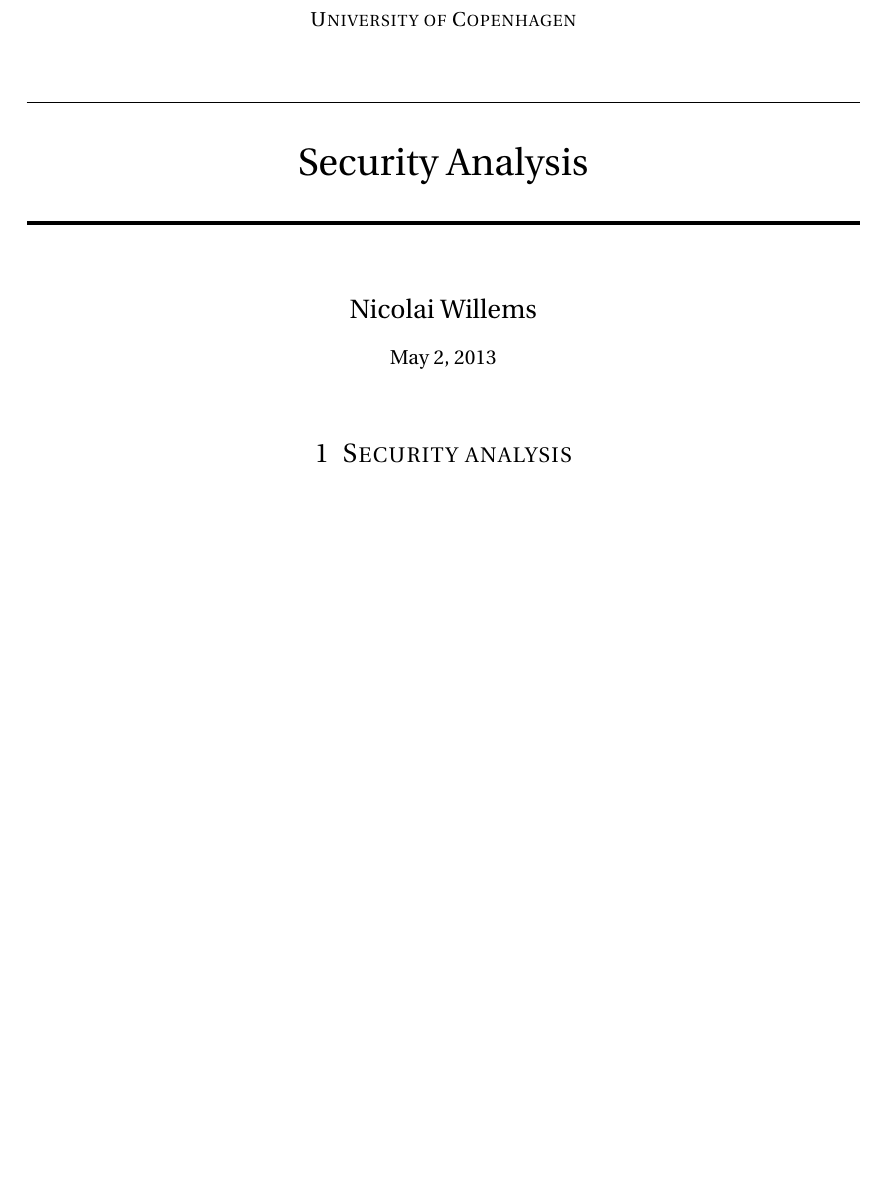
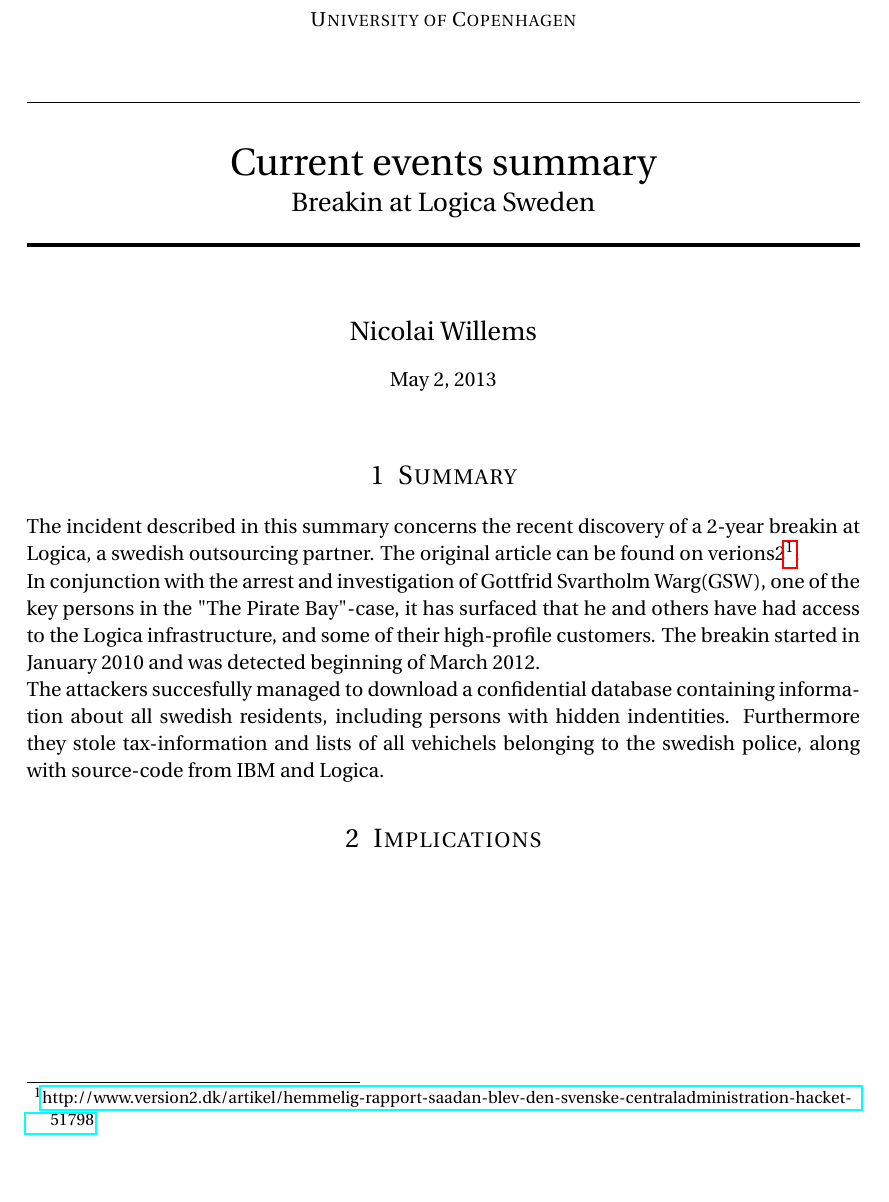
Before and after one commit to nwillems/it-sikkerhed, a LaTeX document (ass2/index.tex): part of the page, cut so that both start at the same text. Compiled offline with pdfLaTeX.

Commit message:
[Assignment2]Added summary

```diff
--- a/ass2/index.tex
+++ b/ass2/index.tex
@@ -4,6 +4,7 @@
 \usepackage{fourier} % Use the Adobe Utopia font for the document - comment this line to return to the LaTeX default
 \usepackage[english]{babel} % English language/hyphenation
 \usepackage{amsmath,amsfonts,amsthm} % Math packages
+\usepackage{hyperref}
 
 \usepackage{lipsum} % Used for inserting dummy 'Lorem ipsum' text into the template
 
@@ -36,7 +37,8 @@
 \normalfont \normalsize
 \textsc{University of Copenhagen} \\ [25pt] % Your university, school and/or department name(s)
 \horrule{0.5pt} \\[0.4cm] % Thin top horizontal rule
-\huge Security Analysis \\ % The assignment title
+\huge Current events summary\\ % The assignment title
+\Large Breakin at Logica Sweden\\ % Assignment subtitle
 \horrule{2pt} \\[0.5cm] % Thick bottom horizontal rule
 }
 
@@ -52,6 +54,27 @@
 %	PROBLEM 1
 %----------------------------------------------------------------------------------------
 
-\section{Security analysis}
+\section{Summary}
+The incident described in this summary concerns the recent discovery of a
+2-year breakin at Logica, a swedish outsourcing partner. The original article
+can be found on
+verions2\footnote{
+\href{http://www.version2.dk/artikel/hemmelig-rapport-saadan-blev-den-svenske-centraladministration-hacket-51798}
+     {http://www.version2.dk/artikel/hemmelig-rapport-saadan-blev-den-svenske-centraladministration-hacket-51798}}.
+
+In conjunction with the arrest and investigation of Gottfrid Svartholm
+Warg(GSW), one of the key persons in the "The Pirate Bay"-case, it has surfaced
+that he and others have had access to the Logica infrastructure, and some of
+their high-profile customers. The breakin started in January 2010 and was
+detected beginning of March 2012.
+
+The attackers succesfully managed to download a confidential database
+containing information about all swedish residents, including persons with
+hidden indentities. Furthermore they stole tax-information and lists of all
+vehichels belonging to the swedish police, along with source-code from IBM and
+Logica.
+
+\section{Implications}
+
 
 \end{document}
```
